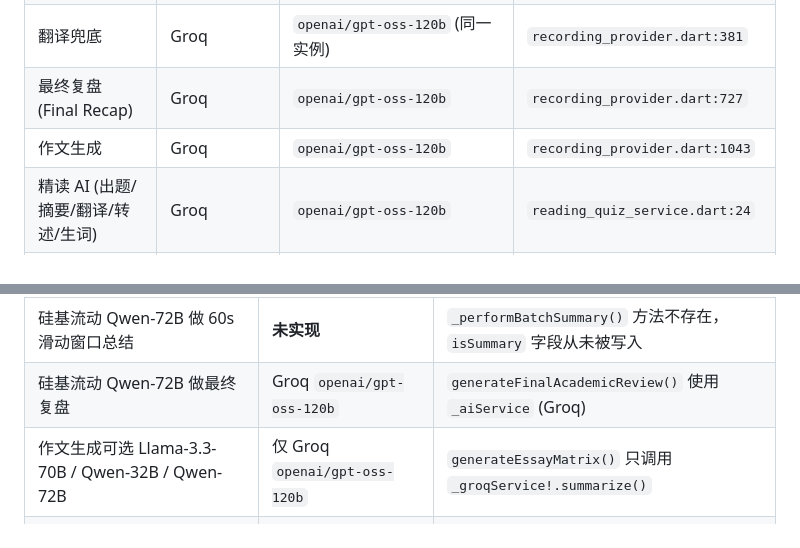
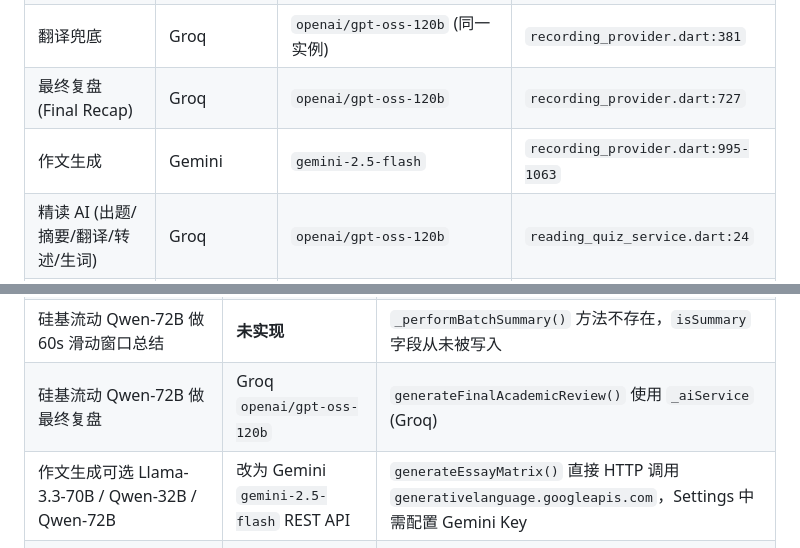
Before and after one commit to weiweicici/Jeff_notes, a Markdown page: ARCHITECTURE.md, 2 parts joined by grey strips. GitHub-like rendering.

```diff
--- a/ARCHITECTURE.md
+++ b/ARCHITECTURE.md
@@ -180,7 +180,7 @@ The UI does not poll for summary completion. Instead, it uses a **Reactive Notif
 | 实时翻译 | Groq | `openai/gpt-oss-120b` | `recording_provider.dart:378-381` |
 | 翻译兜底 | Groq | `openai/gpt-oss-120b` (同一实例) | `recording_provider.dart:381` |
 | 最终复盘 (Final Recap) | Groq | `openai/gpt-oss-120b` | `recording_provider.dart:727` |
-| 作文生成 | Groq | `openai/gpt-oss-120b` | `recording_provider.dart:1043` |
+| 作文生成 | Gemini | `gemini-2.5-flash` | `recording_provider.dart:995-1063` |
 | 精读 AI (出题/摘要/翻译/转述/生词) | Groq | `openai/gpt-oss-120b` | `reading_quiz_service.dart:24` |
 | 语法 AI (出题/问答/纠错) | Groq | `openai/gpt-oss-120b` | `grammar_service.dart:9` |
 | 英文 TTS 语音合成 (首选) | **SiliconFlow** | `FunAudioLLM/CosyVoice2-0.5B` Bella | `tts_service.dart:943-978` |
@@ -620,7 +620,7 @@ The updated `_deleteEntry` logic in `HistoryScreen` and `NoteDetailScreen` execu
 | 硅基流动 Qwen-72B 做翻译兜底 | Groq `openai/gpt-oss-120b` (同一实例) | 主服务和兜底服务是同一个 Groq 实例 |
 | 硅基流动 Qwen-72B 做 60s 滑动窗口总结 | **未实现** | `_performBatchSummary()` 方法不存在，`isSummary` 字段从未被写入 |
 | 硅基流动 Qwen-72B 做最终复盘 | Groq `openai/gpt-oss-120b` | `generateFinalAcademicReview()` 使用 `_aiService` (Groq) |
-| 作文生成可选 Llama-3.3-70B / Qwen-32B / Qwen-72B | 仅 Groq `openai/gpt-oss-120b` | `generateEssayMatrix()` 只调用 `_groqService!.summarize()` |
+| 作文生成可选 Llama-3.3-70B / Qwen-32B / Qwen-72B | 改为 Gemini `gemini-2.5-flash` REST API | `generateEssayMatrix()` 直接 HTTP 调用 `generativelanguage.googleapis.com`，Settings 中需配置 Gemini Key |
 | 硅基流动 SenseVoiceSmall 做 STT | 代码支持但实际未启用 | 实际 STT 走 Groq Whisper-v3 |
 | FreeTalk 使用硅基流动 Qwen 翻译 | 实际走 Groq `openai/gpt-oss-120b` | `_translateViaSiliconFlow()` 调用的是 `_aiService!.translate()` |
 | 英文 TTS 使用 SiliconFlow 高拟真 AI 音色 | ✅ **正确** | `CosyVoice2-0.5B` Bella 女声，失败后降级 |
```
Also changed, not shown: other parts of ARCHITECTURE.md (+5 -5 lines).
